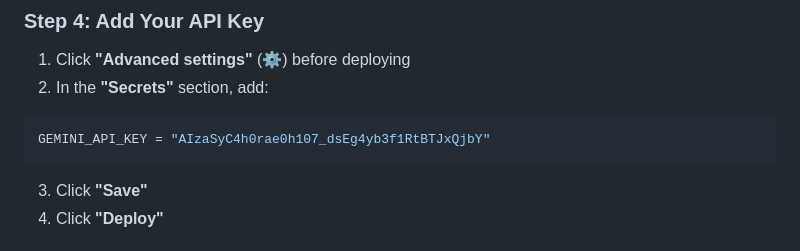
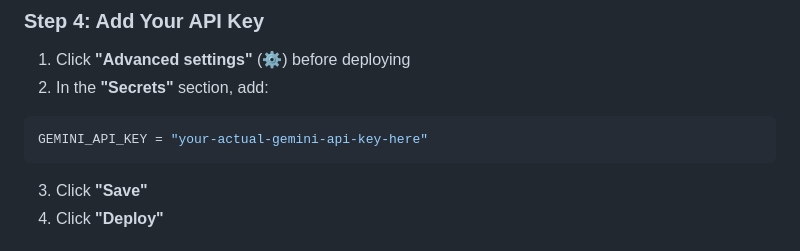
Before and after one commit to Mourya-006/Learnova-v2, a Markdown page: GITHUB_SETUP.md, the part around the change. Rendered like a GitHub page.

````diff
--- a/GITHUB_SETUP.md
+++ b/GITHUB_SETUP.md
@@ -101,7 +101,7 @@ Click "Sign in" and use your **GitHub account**
 1. Click **"Advanced settings"** (⚙️) before deploying
 2. In the **"Secrets"** section, add:
 ```toml
-GEMINI_API_KEY = "AIzaSyC4h0rae0h107_dsEg4yb3f1RtBTJxQjbY"
+GEMINI_API_KEY = "your-actual-gemini-api-key-here"
 ```
 3. Click **"Save"**
 4. Click **"Deploy"**
````
Also changed, not shown: FIX_API_KEY_EXPOSURE.md (added, +106 -0 lines), STREAMLIT_DEPLOYMENT.md (+1 -1 lines).
